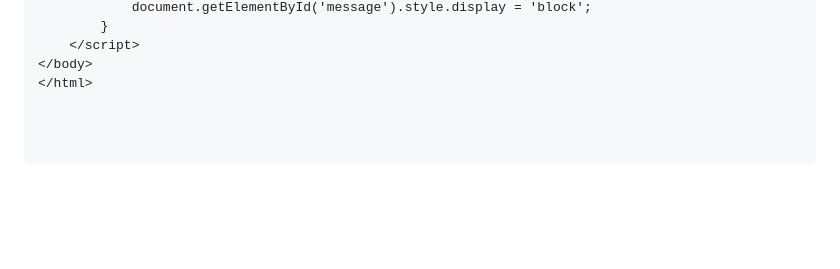
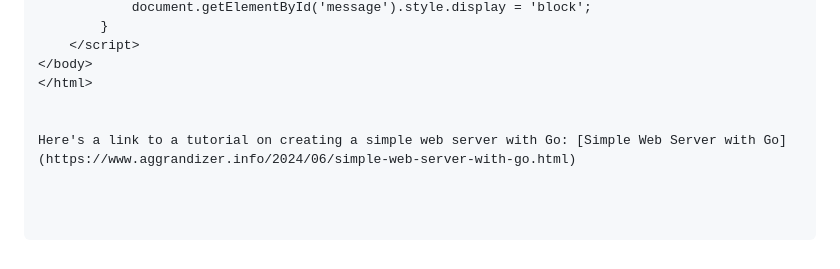
Before and after one commit to vlbandara/web-server-with-go, a Markdown page: README.md, the part around the change. Rendered like a GitHub page; blank space fills up the shorter version.

```diff
--- a/README.md
+++ b/README.md
@@ -144,3 +144,6 @@ Here is an example of a simple, attractive HTML file you can place in the `stati
     </script>
 </body>
 </html>
+
+
+Here's a link to a tutorial on creating a simple web server with Go: [Simple Web Server with Go](https://www.aggrandizer.info/2024/06/simple-web-server-with-go.html)
```
